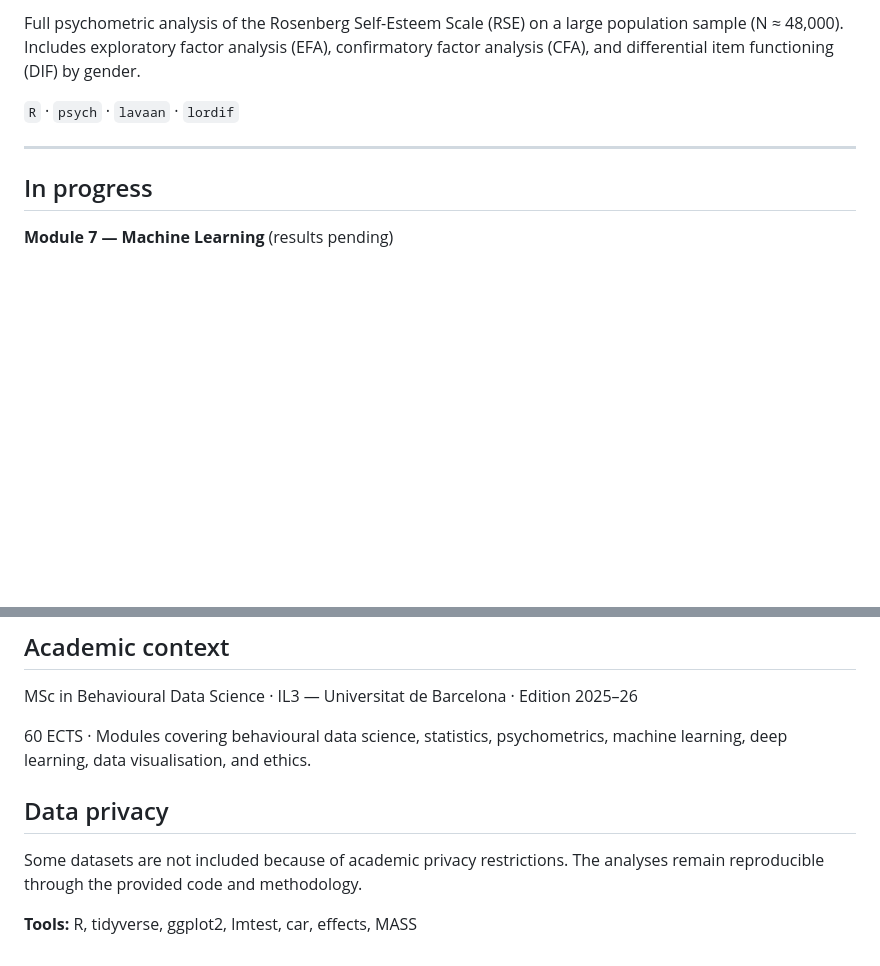
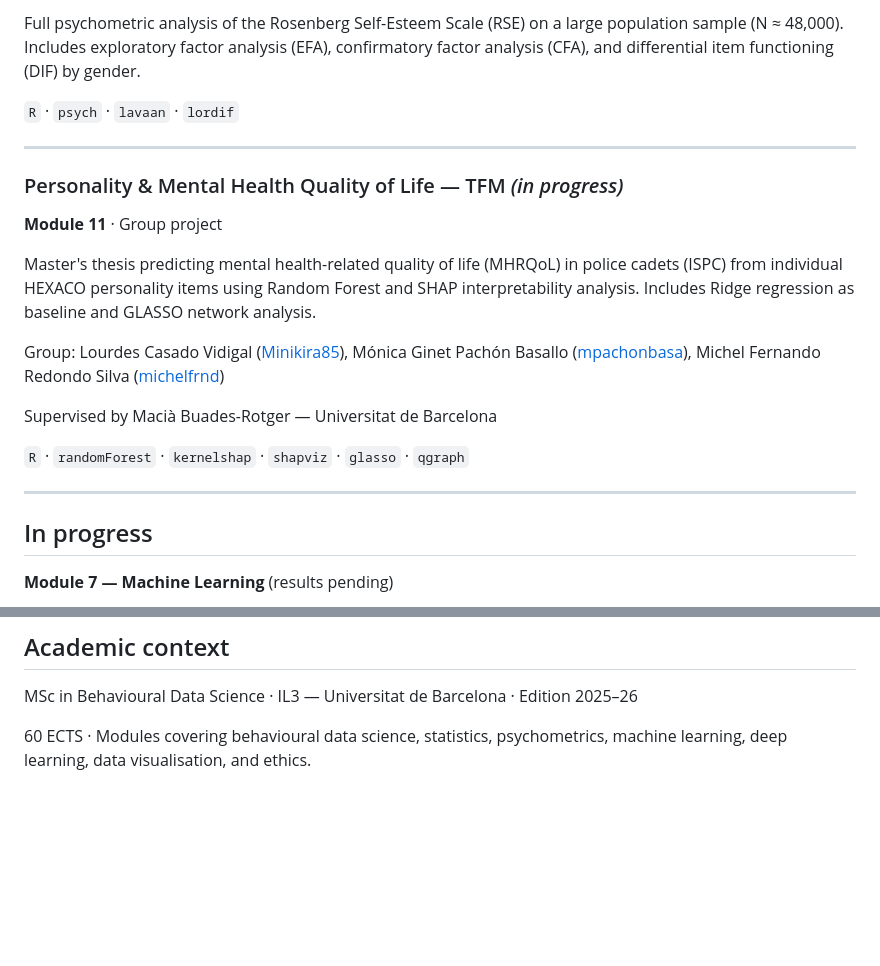
Before and after one commit to Minikira85/behavioural-data-science-portfolio, a Markdown page: README.md, 2 parts joined by grey strips. GitHub-like rendering; blank space fills up the shorter version.

Commit message:
Add Master's thesis project details to README
Added a new section for the Master's thesis project on mental health-related quality of life, including details about the group and tools used.

```diff
--- a/README.md
+++ b/README.md
@@ -53,6 +53,19 @@ Full psychometric analysis of the Rosenberg Self-Esteem Scale (RSE) on a large p
 
 ---
 
+### Personality & Mental Health Quality of Life — TFM *(in progress)*
+**Module 11** · Group project
+
+Master's thesis predicting mental health-related quality of life (MHRQoL) in police cadets (ISPC) from individual HEXACO personality items using Random Forest and SHAP interpretability analysis. Includes Ridge regression as baseline and GLASSO network analysis.
+
+Group: Lourdes Casado Vidigal ([Minikira85](https://github.com/Minikira85)), Mónica Ginet Pachón Basallo ([mpachonbasa](https://github.com/mpachonbasa)), Michel Fernando Redondo Silva ([michelfrnd](https://github.com/michelfrnd))
+
+Supervised by Macià Buades-Rotger — Universitat de Barcelona
+
+`R` · `randomForest` · `kernelshap` · `shapviz` · `glasso` · `qgraph`
+
+---
+
 ## In progress
 
 **Module 7 — Machine Learning** (results pending)
@@ -68,8 +81,3 @@ Two group projects currently under evaluation:
 MSc in Behavioural Data Science · IL3 — Universitat de Barcelona · Edition 2025–26
 
 60 ECTS · Modules covering behavioural data science, statistics, psychometrics, machine learning, deep learning, data visualisation, and ethics.
-
-## Data privacy
-Some datasets are not included because of academic privacy restrictions. The analyses remain reproducible through the provided code and methodology.
-
-**Tools:** R, tidyverse, ggplot2, lmtest, car, effects, MASS
```
